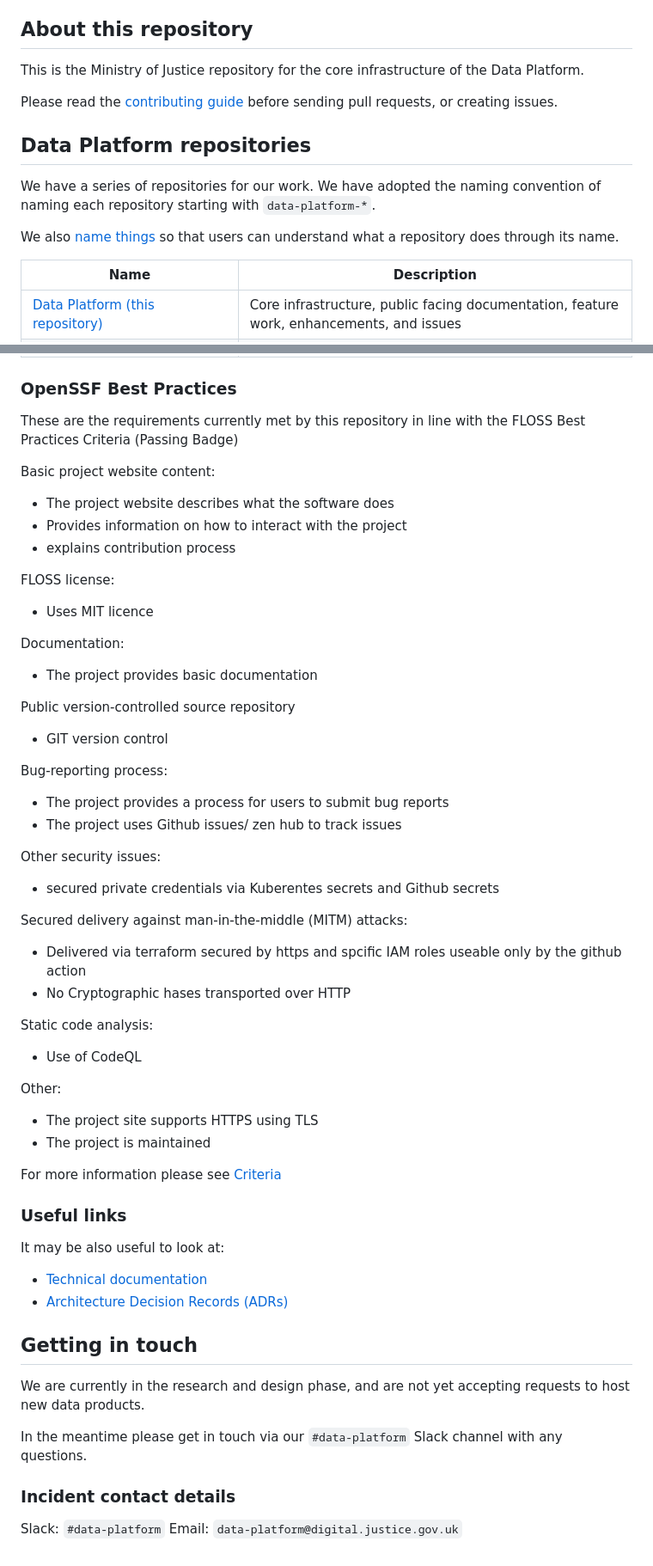
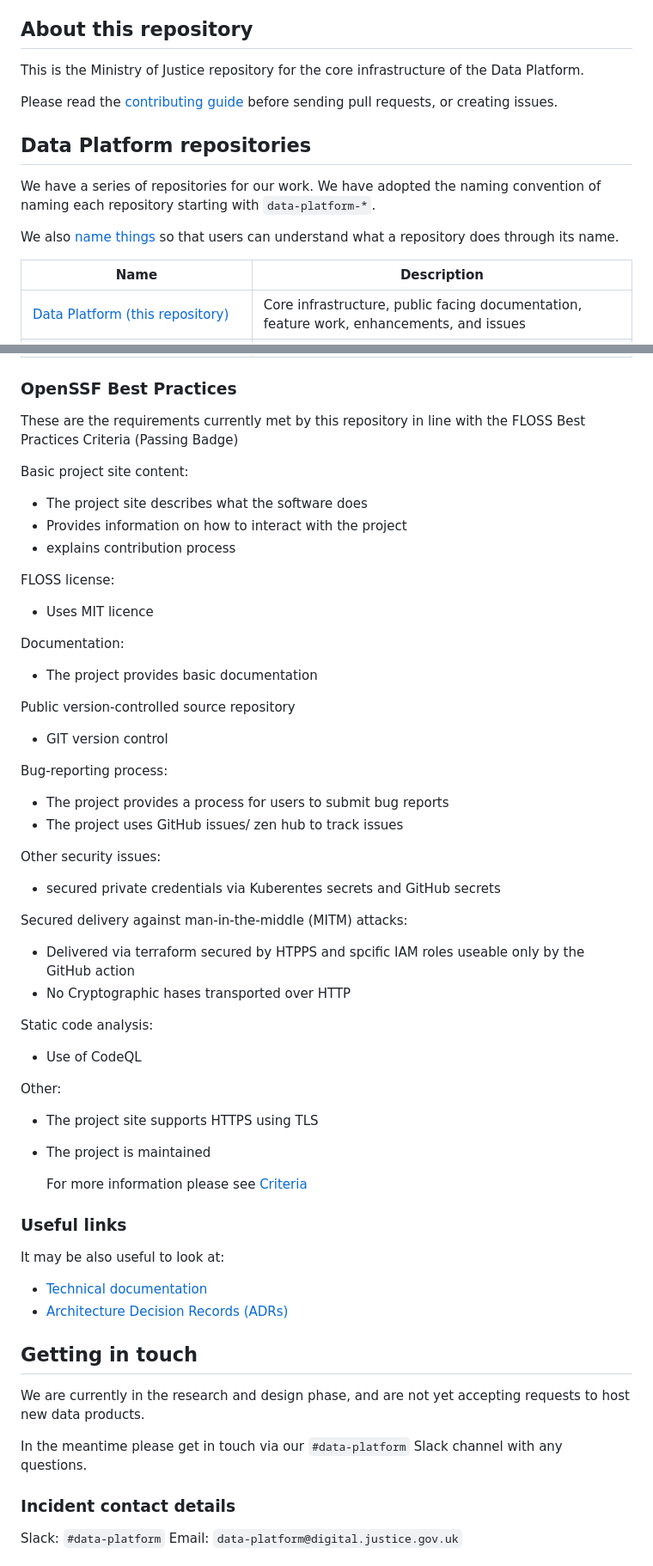
Before and after one commit to ministryofjustice/analytical-platform, a Markdown page: README.md, 2 parts joined by grey strips. Shown: that part at 86% size. GitHub-like rendering.

Commit message:
amend formatting

```diff
--- a/README.md
+++ b/README.md
@@ -13,19 +14,21 @@ The Data Platform will be a centralised, in-house platform to provide hosting an
 
 ## About this repository
 
+This is the Ministry of Justice repository for the core infrastructure of the
+Data Platform.
 
-This is the Ministry of Justice repository for the core infrastructure of the Data Platform.
-
-Please read the [contributing guide](CONTRIBUTING.md) before sending pull requests, or creating issues.
-
+Please read the [contributing guide](CONTRIBUTING.md) before sending pull
+requests, or creating issues.
 
 ## Data Platform repositories
 
-We have a series of repositories for our work. We have adopted the naming convention of naming each repository starting with `data-platform-*`.
+We have a series of repositories for our work. We have adopted the naming
+convention of naming each repository starting with `data-platform-*`.
 
-We also [name things](https://technical-guidance.service.justice.gov.uk/documentation/standards/naming-things.html#naming-things) so that users can understand what a repository does through its name.
+We also [name things](https://technical-guidance.service.justice.gov.uk/documentation/standards/naming-things.html#naming-things)
+so that users can understand what a repository does through its name.
 
-| Name                                                                                           | Description                                                                               |
-| ---------------------------------------------------------------------------------------------- | ----------------------------------------------------------------------------------------- |
+| Name | Description |
+| -------------- | -------------- |
 | [Data Platform (this repository)](https://github.com/ministryofjustice/data-platform)          | Core infrastructure, public facing documentation, feature work, enhancements, and issues  |
 | [Data Platform products](https://github.com/ministryofjustice/data-platform-products)          | User-created services that are hosted on the Data Platform                                |
@@ -34,51 +36,52 @@ We also [name things](https://technical-guidance.service.justice.gov.uk/document
 
 ### OpenSSF Best Practices
 
-These are the requirements currently met by this repository in line with the FLOSS Best Practices Criteria (Passing Badge)
+These are the requirements currently met by this repository in line with the
+FLOSS Best Practices Criteria (Passing Badge)
 
-Basic project website content:
+Basic project site content:
 
-  - The project website describes what the software does
-  - Provides information on how to interact with the project
-  - explains contribution process
+- The project site describes what the software does
+- Provides information on how to interact with the project
+- explains contribution process
 
 FLOSS license:
 
-  - Uses MIT licence
+- Uses MIT licence
 
 Documentation:
 
-  - The project provides basic documentation
+- The project provides basic documentation
 
 Public version-controlled source repository
 
-  - GIT version control
+- GIT version control
 
 Bug-reporting process:
 
-  - The project provides a process for users to submit bug reports
-  - The project uses Github issues/ zen hub to track issues
+- The project provides a process for users to submit bug reports
+- The project uses GitHub issues/ zen hub to track issues
 
 Other security issues:
 
-  - secured private credentials via Kuberentes secrets and Github secrets
+- secured private credentials via Kuberentes secrets and GitHub secrets
 
 Secured delivery against man-in-the-middle (MITM) attacks:
 
-  - Delivered via terraform secured by https and spcific IAM roles useable only by the github action
-  - No Cryptographic hases transported over HTTP
+- Delivered via terraform secured by HTPPS and spcific IAM roles useable only
+  by the GitHub action
+- No Cryptographic hases transported over HTTP
 
 Static code analysis:
 
-  - Use of CodeQL
+- Use of CodeQL
 
 Other:
 
-  - The project site supports HTTPS using TLS
-  - The project is maintained
+- The project site supports HTTPS using TLS
+- The project is maintained
 
   For more information please see [Criteria](https://bestpractices.coreinfrastructure.org/en/criteria/0#0.repo_track)
-
 
 ### Useful links
 
@@ -89,14 +92,17 @@ It may be also useful to look at:
 
 ## Getting in touch
 
-We are currently in the research and design phase, and are not yet accepting requests to host new data products.
+We are currently in the research and design phase, and are not yet accepting
+requests to host new data products.
 
-In the meantime please get in touch via our `#data-platform` Slack channel with any questions.
+In the meantime please get in touch via our `#data-platform` Slack channel with
+any questions.
 
 <!--
 ## Service runbook information
 
-Please note we do not provide support for data quality issues, or for apps dependent on the data platform. Please contact the relevant
+Please note we do not provide support for data quality issues, or for apps
+dependent on the data platform Please contact the relevant
 data or app owners via [*the directory of Data Platform services*]
 
 ### Incident response hours
```
Also changed, not shown: other parts of README.md (+3 -3 lines).
